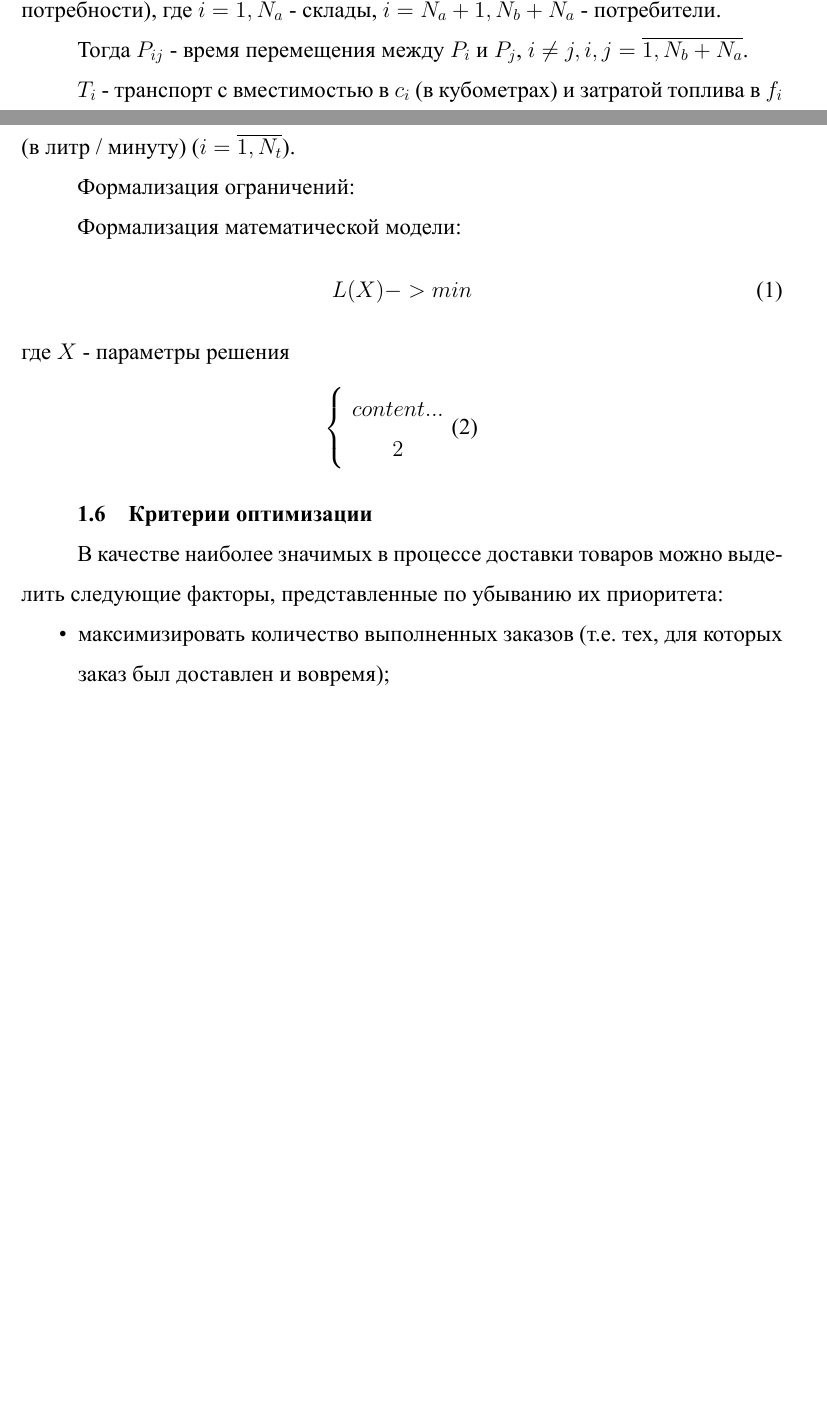
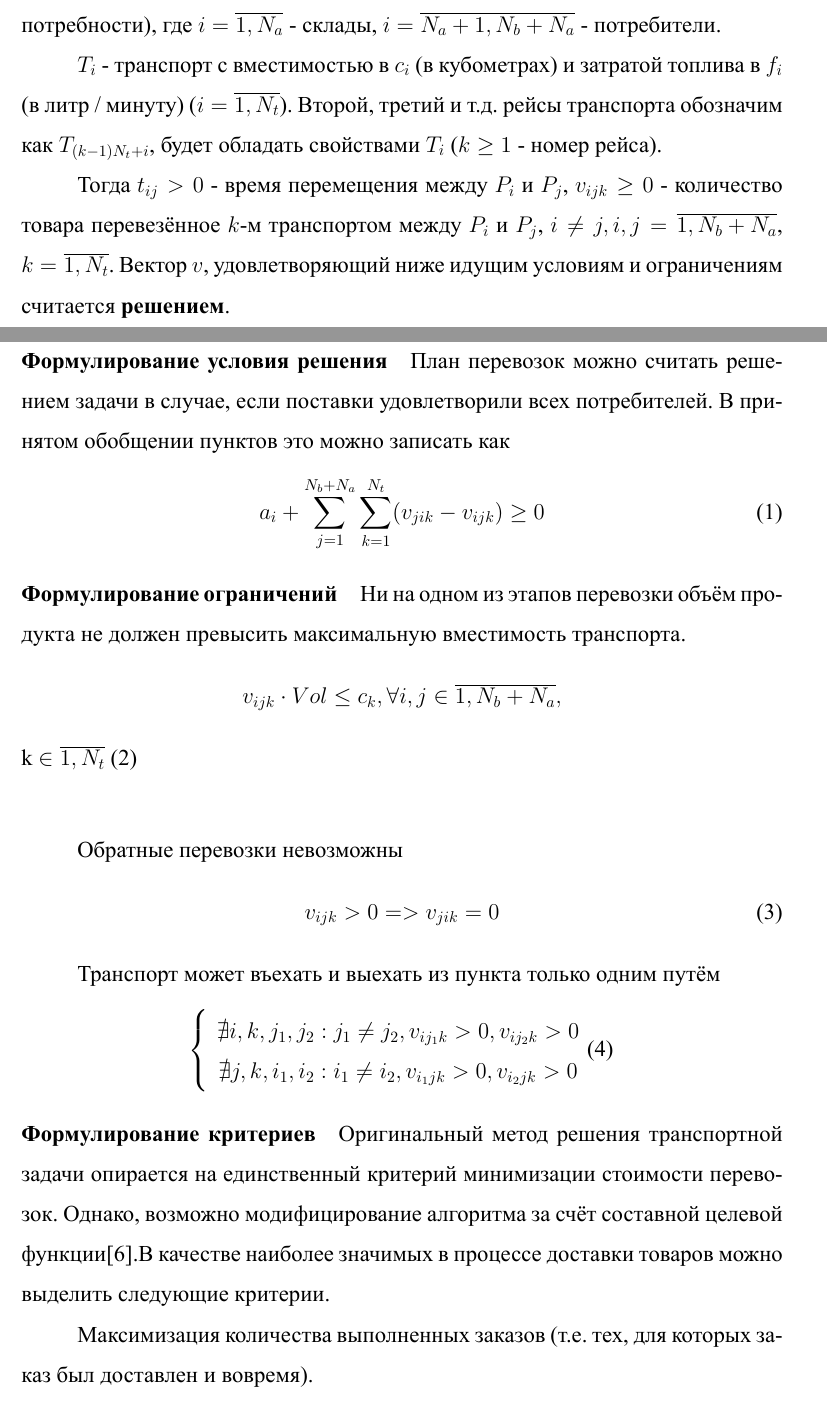
Before and after one commit to fairay/BachelorDiploma, a LaTeX document (paper/main.tex, which reads paper/10-analysis.tex): two parts of pages 9 and 10 of 16 before the commit and two parts of pages 9 and 10 of 18 after it, joined at a grey line, cut so that both start at the same text, the shorter picture padded with empty space. The pictures show the PDF file paper/main.pdf that the author committed with the source.

Commit message:
edited analysis

```diff
--- a/paper/10-analysis.tex
+++ b/paper/10-analysis.tex
@@ -58,32 +55,52 @@
 
 	$A_i$ - склады с запасом продукции в $a_i$, ($i = \overline{1, N_a}$).
 
-	$B_i$ - потребители с потребностью продукции в $b_i$, ($i = \overline{1, N_b}$).
+	$B_i$ - потребители с потребностью продукции в $a_i$, ($i = \overline{1, N_b}$).
 
 	Данные об $A$ и $B$ можно объединить в понятие пункта маршрута $P$, где $a_i$ - количество продукта (в случае потребителя отрицательно, по модулю равно потребности), где $i = \overline{1, N_a}$ - склады, $i = \overline{N_a+1, N_b+N_a}$ - потребители.
 
-	Тогда $P_{ij}$ - время перемещения между $P_i$ и $P_j$, $i \ne j, i, j = \overline{1, N_b+N_a}$.
+	$T_i$ - транспорт с вместимостью в $c_i$ (в кубометрах) и затратой топлива в $f_i$ (в литр / минуту) ($i = \overline{1, N_t}$). Второй, третий и т.д. рейсы транспорта обозначим как $T_{(k-1)N_t + i}$, будет обладать свойствами $T_i$ ($k \ge 1$ - номер рейса).
 
-	$T_i$ - транспорт с вместимостью в $c_i$ (в кубометрах) и затратой топлива в $f_i$ (в литр / минуту) ($i = \overline{1, N_t}$).
+	Тогда $t_{ij} > 0$ - время перемещения между $P_i$ и $P_j$, $v_{ijk} \ge 0$ - количество товара перевезённое $k$-м транспортом между $P_i$ и $P_j$, $i \ne j, i, j = \overline{1, N_b+N_a}$, $k = \overline{1, N_t}$. Вектор $v$, удовлетворяющий ниже идущим условиям и ограничениям считается \textbf{решением}.
 
+	\paragraph{Формулирование условия решения}
+	План перевозок можно считать решением задачи в случае, если поставки удовлетворили всех потребителей. В принятом обобщении пунктов это можно записать как
+	\begin{equation}
+		a_i + \sum_{j=1}^{N_b+N_a} \sum_{k=1}^{N_t} (v_{jik} - v_{ijk}) \ge 0
+	\end{equation}
 
-	Формализация ограничений:
+	\paragraph{Формулирование ограничений}
+	Ни на одном из этапов перевозки объём продукта не должен превысить максимальную вместимость транспорта.
+	\begin{equation}
+		v_{ijk} \cdot Vol \le c_k, \forall i, j \in \overline{1, N_b+N_a}, $k \in \overline{1, N_t}$
+	\end{equation}
 
+	Обратные перевозки невозможны
+	\begin{equation}
+		v_{ijk} > 0 => v_{jik} = 0
+	\end{equation}
 
-	Формализация математической модели:
-	\begin{equation}
-		L(X) -> min
-	\end{equation}
-	где $X$ - параметры решения
+	Транспорт может въехать и выехать из пункта только одним путём
 	\begin{equation}
 		\left\lbrace
 		\begin{array}{cols}
-			content... \\
-			2
+			\nexists i, k, j_1, j_2: j_1 \ne j_2, v_{ij_1k} > 0, v_{ij_2k} > 0 \\
+			\nexists j, k, i_1, i_2: i_1 \ne i_2, v_{i_1jk} > 0, v_{i_2jk} > 0
 		\end{array}
 	\end{equation}
 
-\subsection{Критерии оптимизации}
-	В качестве наиболее значимых в процессе доставки товаров можно выделить следующие факторы, представленные по убыванию их приоритета:
-	\begin{itemize}
-		\item максимизировать количество выполненных заказов (т.е. тех, для которых заказ был доставлен и вовремя);
+	\paragraph{Формулирование критериев}
+	Оригинальный метод решения транспортной задачи опирается на единственный критерий минимизации стоимости перевозок. Однако, возможно модифицирование алгоритма за счёт составной целевой функции\cite{trans:polycrit}.В качестве наиболее значимых в процессе доставки товаров можно выделить следующие критерии.
+
+	Максимизация количества выполненных заказов (т.е. тех, для которых заказ был доставлен и вовремя).
+	\begin{equation}
+		L_1(v) = ??? \to max
+	\end{equation}
+
+	Минимизация стоимости всех рейсов.
+	\begin{equation}
+		L_2(v) = Con \cdot \sum_{i=1}^{N_b+N_a} \sum_{j=1}^{N_b+N_a} t_{ij} \cdot \sum_{k=1}^{N_t} v_{ijk} \to min
+	\end{equation}
+
+	Минимизация среднего количества пунктов в одном маршруте.
+	\begin{equation}
@@ -94,0 +113,9 @@
+	\end{equation}
+
+	Максимизация среднего процента заполненности транспорта после загрузки на складе
+	\begin{equation}
+		L_5(v) = \sum_{i=1}^{N_b+N_a} \sum_{j=1}^{N_b+N_a} max_{k = \overline{1, N_t}}(v_{ijk}) / c_i \to max
+	\end{equation}
+
+	Составим результирующий критерий, учитывающий все вышеперечисленные критерии приведённые к однородному виду
+	\begin{equation}
@@ -94,0 +133,9 @@
+			a_i + \sum_{j=1}^{N_b+N_a} \sum_{k=1}^{N_t} (v_{jik} - v_{ijk}) \ge 0 \\
+			\\
+			v_{ijk} \cdot Vol \le c_k, \forall i, j \in \overline{1, N_b+N_a}, $k \in \overline{1, N_t}$ \\
+			v_{ijk} > 0 => v_{jik} = 0 \\
+			\nexists i, k, j_1, j_2: j_1 \ne j_2, v_{ij_1k} > 0, v_{ij_2k} > 0 \\
+			\nexists j, k, i_1, i_2: i_1 \ne i_2, v_{i_1jk} > 0, v_{i_2jk} > 0
+		\end{array}
+	\end{array}
+	\end{equation}
```
Also changed, not shown: paper/00-title.tex (+1 -1 lines), paper/60-bibliography.tex (+2 -0 lines), paper/main.pdf, ref/dvuhkriterialnaya-transportnaya-zadacha.pdf (added), ref/grafovyy-algoritm-resheniya-transportnyh-zadach.pdf (added), paper/10-analysis.tex (41 more changed lines), 1 other file.
